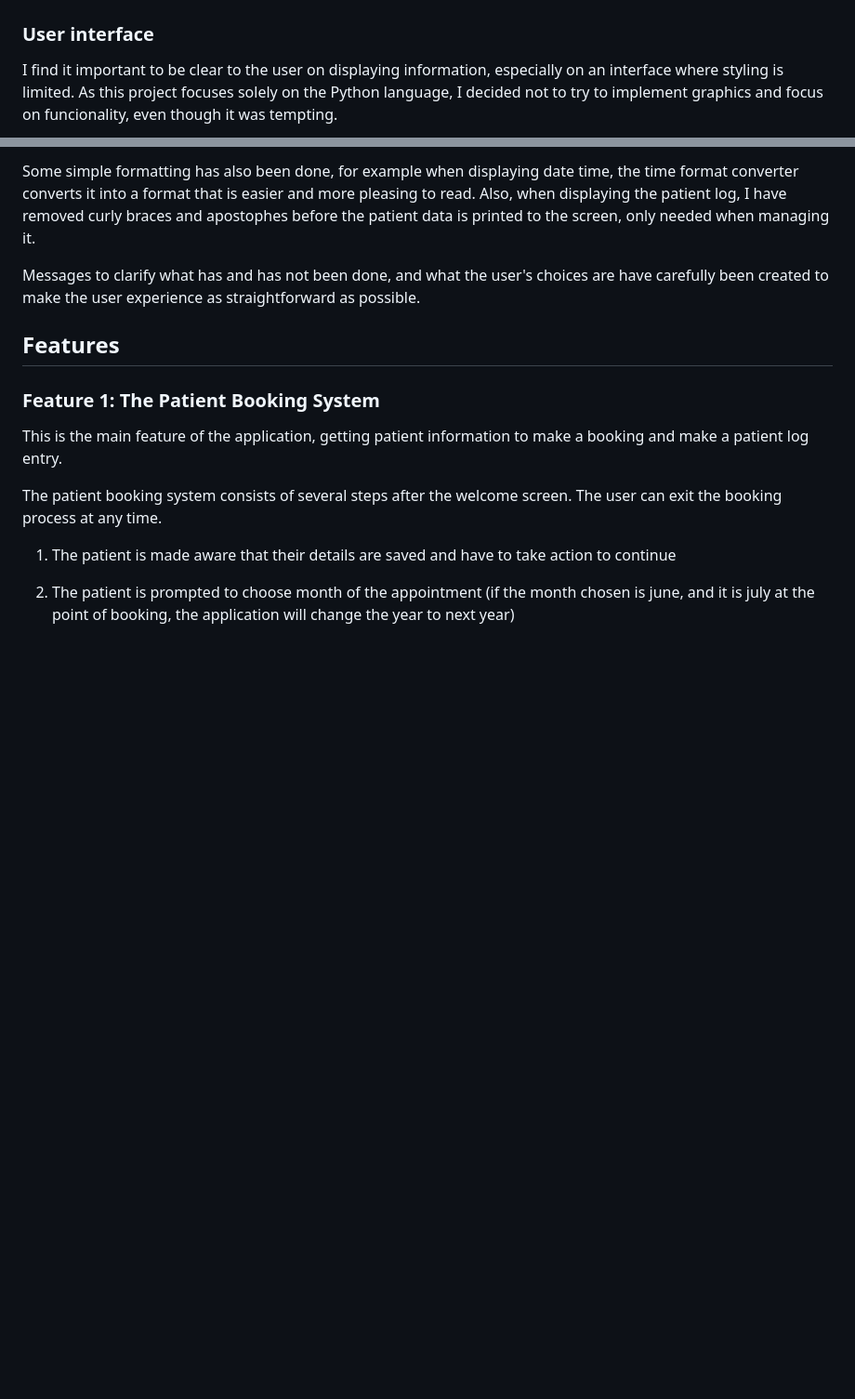
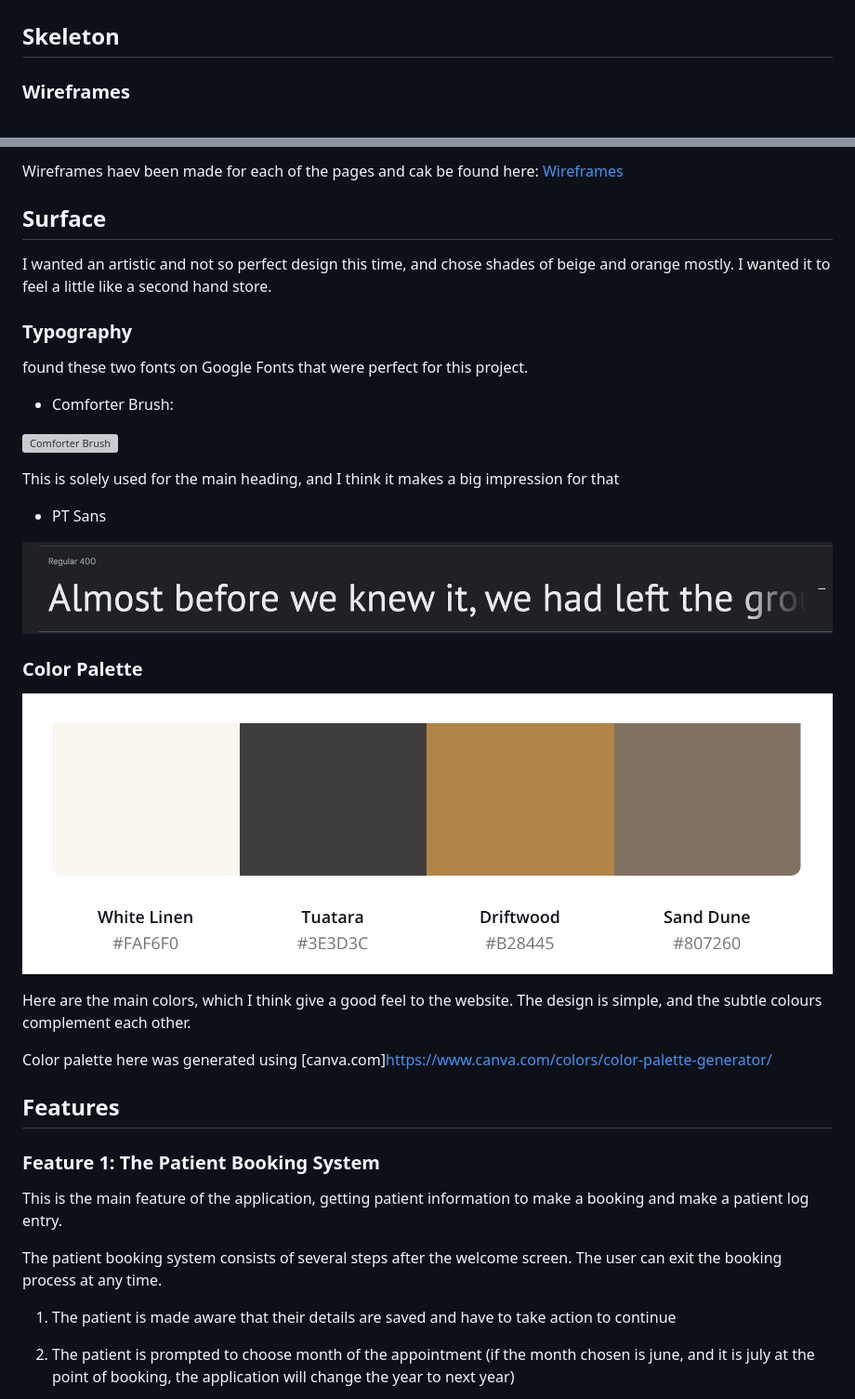
Before and after one commit to johnvenkiah/CI_PP4_John_Venkiah, a Markdown page: README.md, 2 parts joined by grey strips. Shown: that part at 93% size. GitHub-like rendering; pictures changed too: docs/screenshots/color_palette.png (added), docs/screenshots/typography/pt_sans.png (added); blank space fills up the shorter version; grey boxes are pictures that could not be loaded.

Commit message:
add surface info to readme, incl images

```diff
--- a/README.md
+++ b/README.md
@@ -259,7 +259,7 @@ This schema describes the structure of the application, and was created with [Lu
 
 </details>
 
-### User interface
+## Skeleton
 
-I find it important to be clear to the user on displaying information, especially on an interface where styling is limited. As this project focuses solely on the Python language, I decided not to try to implement graphics and focus on funcionality, even though it was tempting.
+### Wireframes
 
@@ -267,8 +267,32 @@ I have, however, put lots of time in displaying the information to the user as c
 
-Some simple formatting has also been done, for example when displaying date time, the time format converter converts it into a format that is easier and more pleasing to read.
-Also, when displaying the patient log, I have removed curly braces and apostophes before the patient data is printed to the screen, only needed when managing it.
+Wireframes haev been made for each of the pages and cak be found here: [Wireframes](https://github.com/johnvenkiah/CI_PP4_John_Venkiah/tree/main/docs/wireframes)
 
-Messages to clarify what has and has not been done, and what the user's choices are have carefully been created to make the user experience as straightforward as possible.
+
+## Surface
+
+I wanted an artistic and not so perfect design this time, and chose shades of beige and orange mostly. I wanted it to feel a little like a second hand store.
+
+### Typography
+
+found these two fonts on Google Fonts that were perfect for this project.
+
+* Comforter Brush:
+
+![Comforter Brush](https://github.com/johnvenkiah/CI_PP4_John_Venkiah/blob/main/docs/screenshots/typography/conforter_brush.png)
+
+This is solely used for the main heading, and I think it makes a big impression for that
+
+* PT Sans
+
+![PT Sans](https://github.com/johnvenkiah/CI_PP4_John_Venkiah/blob/main/docs/screenshots/typography/pt_sans.png)
+
+### Color Palette
+
+![Color Palette](https://github.com/johnvenkiah/CI_PP4_John_Venkiah/blob/main/docs/screenshots/color_palette.png)
+
+Here are the main colors, which I think give a good feel to the website. The design is simple, and the subtle colours complement each other.
+
+Color palette here was generated using [canva.com]https://www.canva.com/colors/color-palette-generator/
 
 ## Features
 
```
Also changed, not shown: other parts of README.md (+1 -1 lines), docs/screenshots/typography/comforter_brush.png (added), docs/wireframes/wf_instru_mental_messages_desktop.png (deleted), docs/wireframes/wf_instru_mental_messages_mobile.png (deleted), docs/wireframes/wf_instru_mental_messages_tablet.png (deleted).
